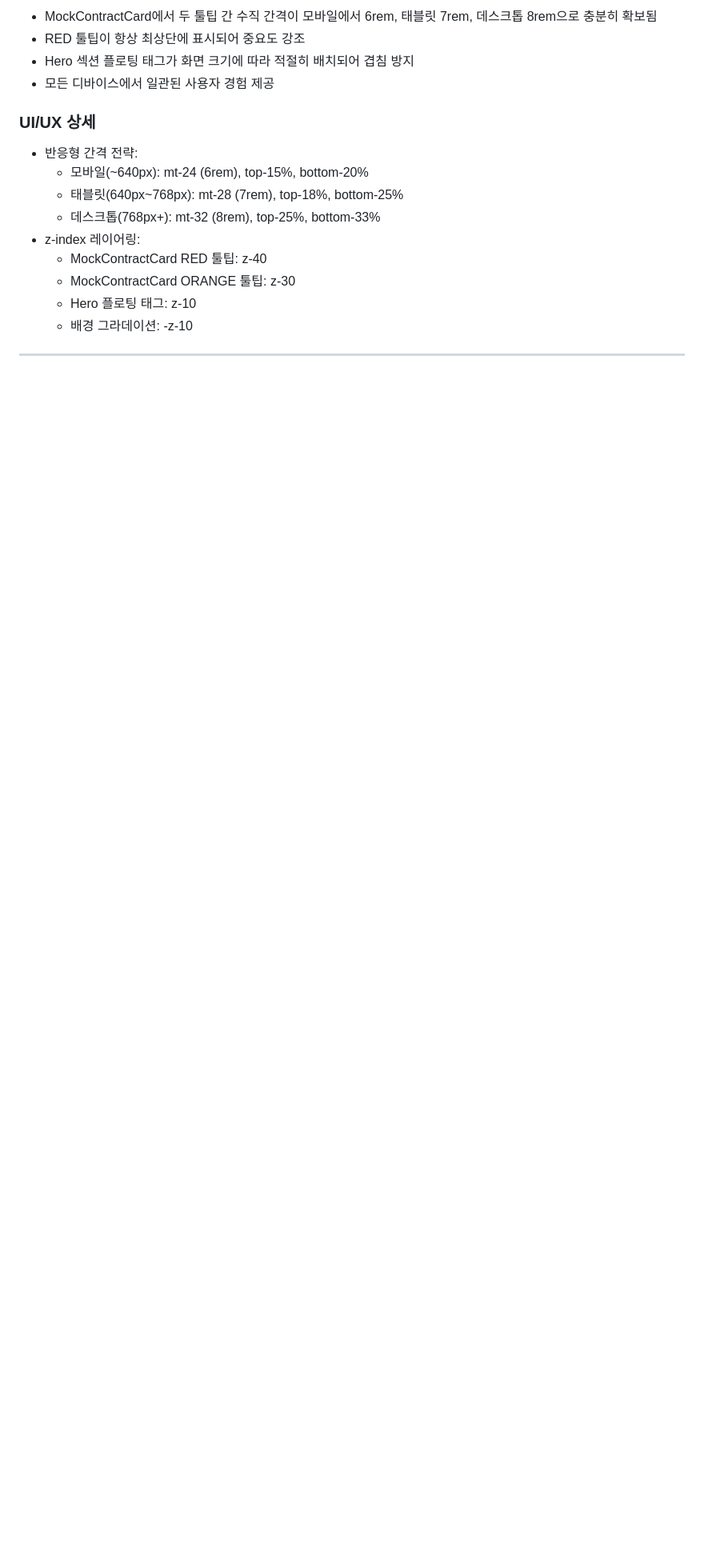
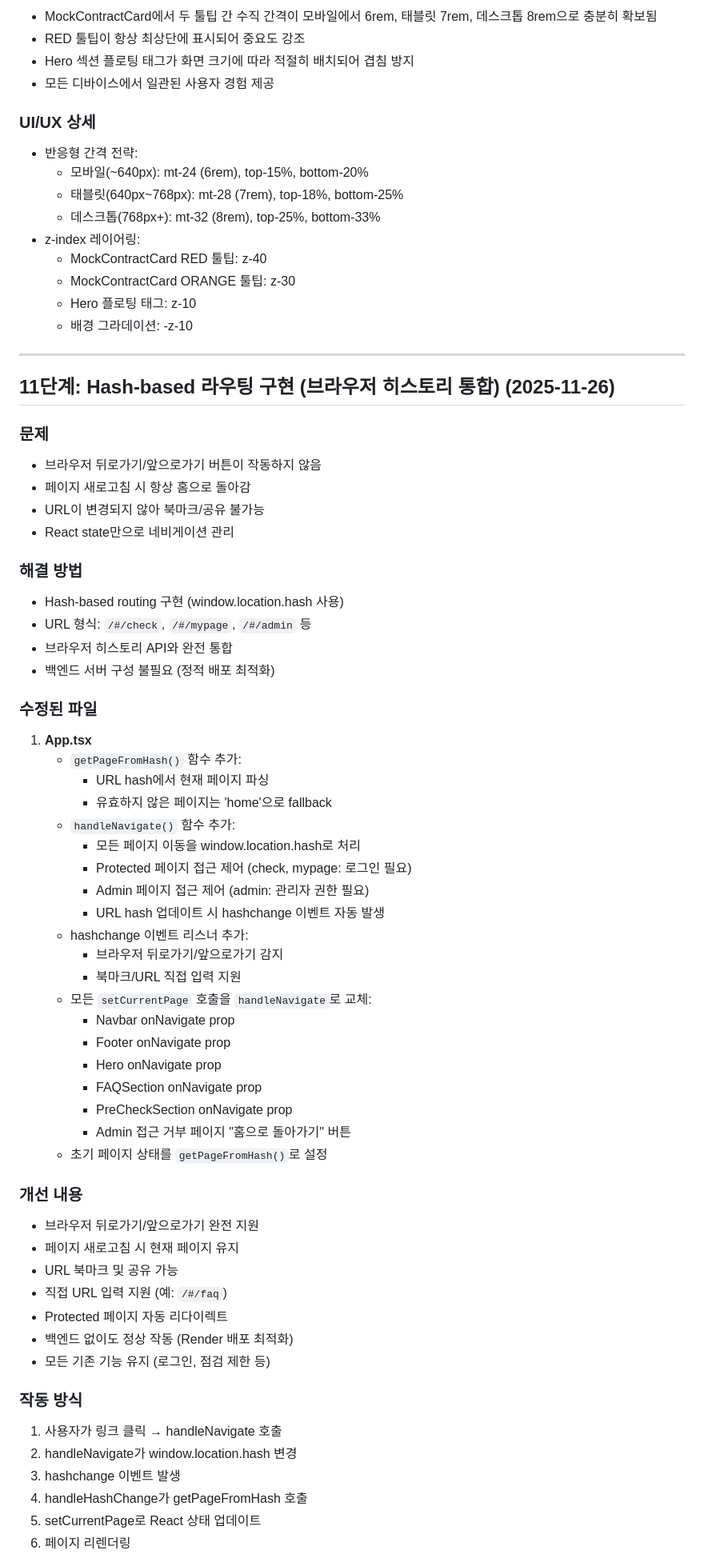
Before and after one commit to AI-NoCode-MCP-Hackathon-2/Johang-JoopJoop, a Markdown page: 진행사항 정리.md, the part around one of its changes. Shown at 80% size. Drawn GitHub-style; blank space fills up the shorter version.

Commit message:
진행사항 정리: 11단계 Hash-based 라우팅 구현 추가
11단계 내용:
- 브라우저 히스토리 통합 (뒤로가기/앞으로가기 지원)
- Hash-based routing으로 URL 북마크 가능
- 페이지 새로고침 시 현재 페이지 유지
- Protected 페이지 접근 제어
- FAQ 문의하기 연결 확인

Co-Authored-By: Claude <noreply@anthropic.com>

```diff
--- a/진행사항 정리.md
+++ b/진행사항 정리.md
@@ -585,3 +585,56 @@
 
 ---
 
+## 11단계: Hash-based 라우팅 구현 (브라우저 히스토리 통합) (2025-11-26)
+
+### 문제
+- 브라우저 뒤로가기/앞으로가기 버튼이 작동하지 않음
+- 페이지 새로고침 시 항상 홈으로 돌아감
+- URL이 변경되지 않아 북마크/공유 불가능
+- React state만으로 네비게이션 관리
+
+### 해결 방법
+- Hash-based routing 구현 (window.location.hash 사용)
+- URL 형식: `/#/check`, `/#/mypage`, `/#/admin` 등
+- 브라우저 히스토리 API와 완전 통합
+- 백엔드 서버 구성 불필요 (정적 배포 최적화)
+
+### 수정된 파일
+1. **App.tsx**
+   - `getPageFromHash()` 함수 추가:
+     - URL hash에서 현재 페이지 파싱
+     - 유효하지 않은 페이지는 'home'으로 fallback
+   - `handleNavigate()` 함수 추가:
+     - 모든 페이지 이동을 window.location.hash로 처리
+     - Protected 페이지 접근 제어 (check, mypage: 로그인 필요)
+     - Admin 페이지 접근 제어 (admin: 관리자 권한 필요)
+     - URL hash 업데이트 시 hashchange 이벤트 자동 발생
+   - hashchange 이벤트 리스너 추가:
+     - 브라우저 뒤로가기/앞으로가기 감지
+     - 북마크/URL 직접 입력 지원
+   - 모든 `setCurrentPage` 호출을 `handleNavigate`로 교체:
+     - Navbar onNavigate prop
+     - Footer onNavigate prop
+     - Hero onNavigate prop
+     - FAQSection onNavigate prop
+     - PreCheckSection onNavigate prop
+     - Admin 접근 거부 페이지 "홈으로 돌아가기" 버튼
+   - 초기 페이지 상태를 `getPageFromHash()`로 설정
+
+### 개선 내용
+- 브라우저 뒤로가기/앞으로가기 완전 지원
+- 페이지 새로고침 시 현재 페이지 유지
+- URL 북마크 및 공유 가능
+- 직접 URL 입력 지원 (예: `/#/faq`)
+- Protected 페이지 자동 리다이렉트
+- 백엔드 없이도 정상 작동 (Render 배포 최적화)
+- 모든 기존 기능 유지 (로그인, 점검 제한 등)
+
+### 작동 방식
+1. 사용자가 링크 클릭 → handleNavigate 호출
+2. handleNavigate가 window.location.hash 변경
+3. hashchange 이벤트 발생
+4. handleHashChange가 getPageFromHash 호출
+5. setCurrentPage로 React 상태 업데이트
+6. 페이지 리렌더링
+
```
Also changed, not shown: other parts of 진행사항 정리.md (+29 -0 lines).
